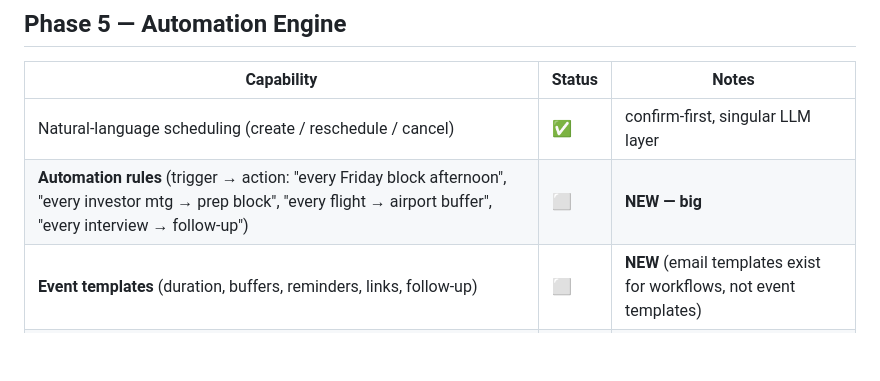
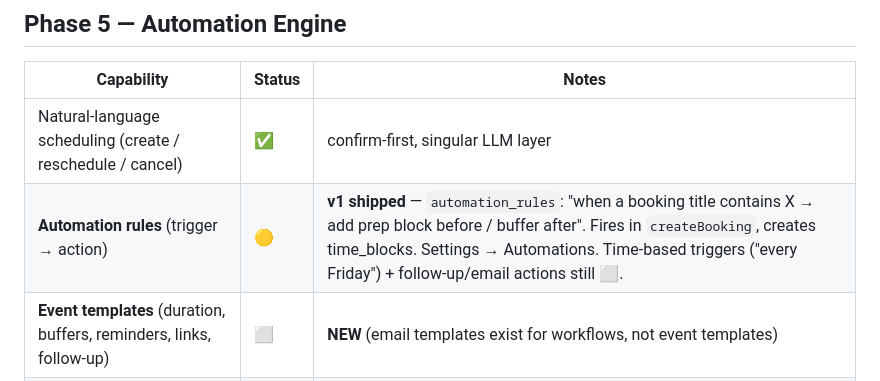
Before and after one commit to Dayotter/dayotter, a Markdown page: docs/ROADMAP.md, the part around the change. Rendered like a GitHub page; blank space fills up the shorter version.

Commit message:
docs: mark Automation Engine v1 in roadmap

```diff
--- a/docs/ROADMAP.md
+++ b/docs/ROADMAP.md
@@ -89,7 +89,7 @@ truth: **Timezone**, **Sync**, **Availability**, **Notification**, **LLM**,
 | Capability | Status | Notes |
 |---|---|---|
 | Natural-language scheduling (create / reschedule / cancel) | ✅ | confirm-first, singular LLM layer |
-| **Automation rules** (trigger → action: "every Friday block afternoon", "every investor mtg → prep block", "every flight → airport buffer", "every interview → follow-up") | ⬜ | **NEW — big** |
+| **Automation rules** (trigger → action) | 🟡 | **v1 shipped** — `automation_rules`: "when a booking title contains X → add prep block before / buffer after". Fires in `createBooking`, creates time_blocks. Settings → Automations. Time-based triggers ("every Friday") + follow-up/email actions still ⬜. |
 | **Event templates** (duration, buffers, reminders, links, follow-up) | ⬜ | **NEW** (email templates exist for workflows, not event templates) |
 | **Smart rescheduling** (cancelled → focus; delayed → shift downstream) | ⬜ | **NEW** |
 
```
